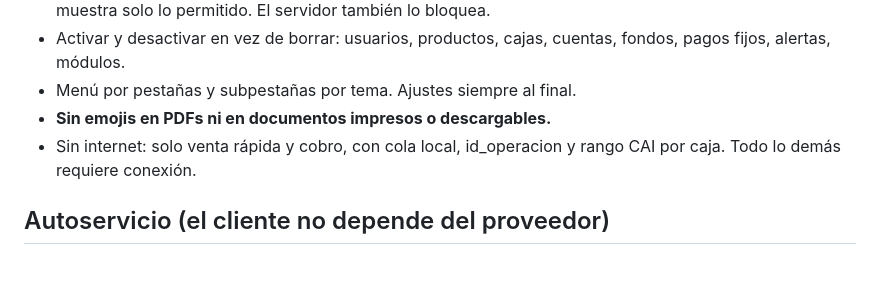
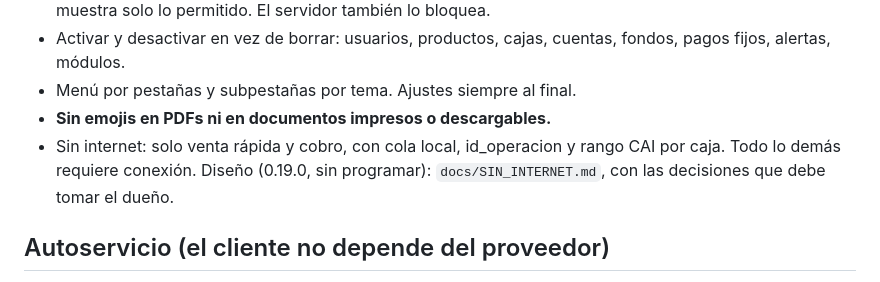
Before and after one commit to jarvin152014rrd/RRD, a Markdown page: base-negocios/docs/REQUISITOS.md, the part around the change. Drawn GitHub-style.

```diff
--- a/base-negocios/docs/REQUISITOS.md
+++ b/base-negocios/docs/REQUISITOS.md
@@ -15,6 +15,8 @@ revisar este archivo antes de empezar. Si algo cambia, se actualiza aquí.
 - **Sin emojis en PDFs ni en documentos impresos o descargables.**
 - Sin internet: solo venta rápida y cobro, con cola local, id_operacion y
   rango CAI por caja. Todo lo demás requiere conexión.
+  Diseño (0.19.0, sin programar): `docs/SIN_INTERNET.md`, con las decisiones
+  que debe tomar el dueño.
 
 ## Autoservicio (el cliente no depende del proveedor)
 
```
Also changed, not shown: base-negocios/docs/SIN_INTERNET.md (added, +287 -0 lines).
